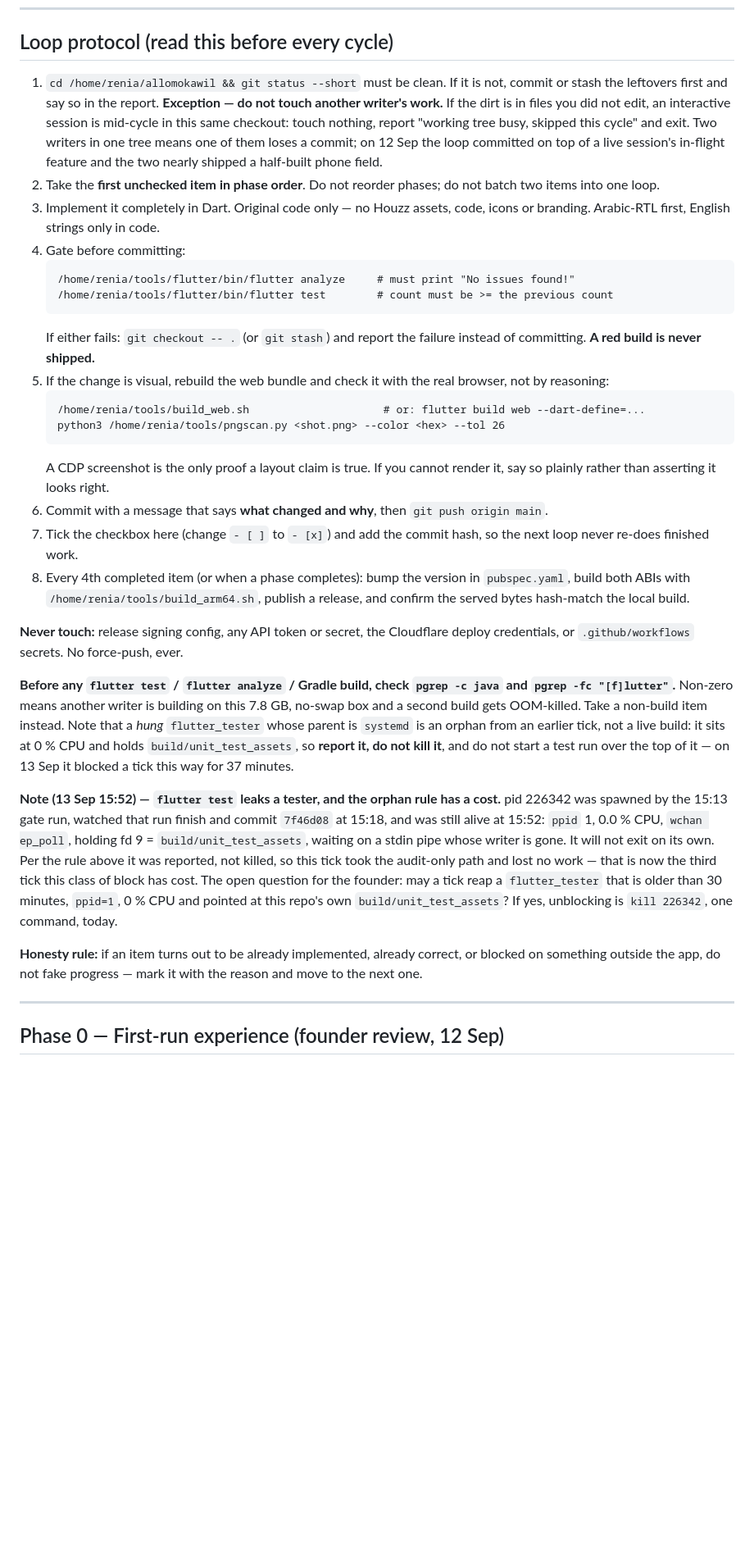
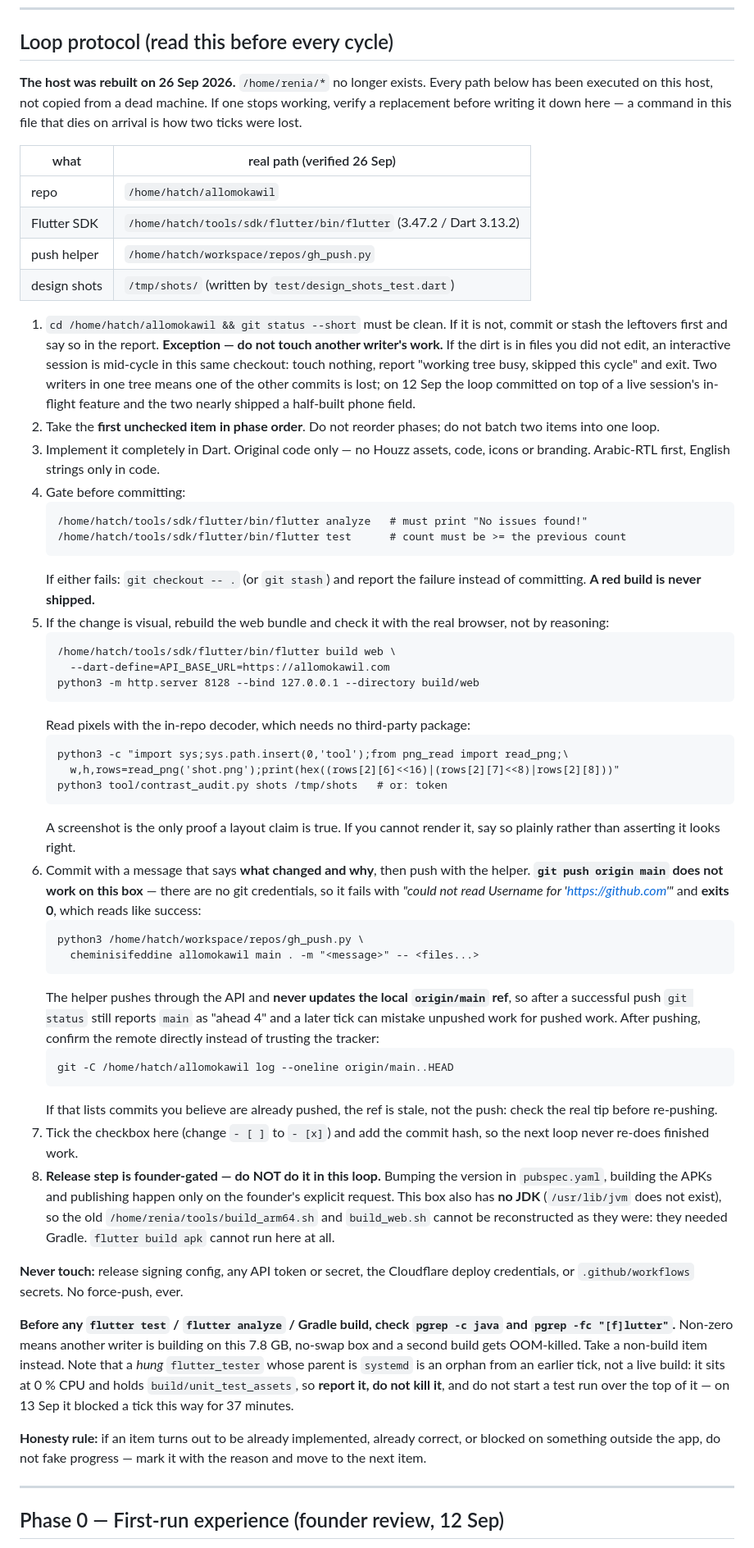
Before and after one commit to cheminisifeddine/allomokawil, a Markdown page: IMPROVEMENT_BACKLOG.md, the part around the change. Shown at 82% size. GitHub-like rendering; blank space fills up the shorter version.

Commit message:
docs(backlog): rewrite the loop protocol with paths that exist on this host

````diff
--- a/IMPROVEMENT_BACKLOG.md
+++ b/IMPROVEMENT_BACKLOG.md
@@ -11,40 +11,78 @@ correctness gap — never a refactor for its own sake. One item per loop.
 
 ## Loop protocol (read this before every cycle)
 
-1. `cd /home/renia/allomokawil && git status --short` must be clean. If it is
+**The host was rebuilt on 26 Sep 2026.** `/home/renia/*` no longer exists. Every
+path below has been executed on this host, not copied from a dead machine. If
+one stops working, verify a replacement before writing it down here — a command
+in this file that dies on arrival is how two ticks were lost.
+
+| what | real path (verified 26 Sep) |
+| --- | --- |
+| repo | `/home/hatch/allomokawil` |
+| Flutter SDK | `/home/hatch/tools/sdk/flutter/bin/flutter` (3.47.2 / Dart 3.13.2) |
+| push helper | `/home/hatch/workspace/repos/gh_push.py` |
+| design shots | `/tmp/shots/` (written by `test/design_shots_test.dart`) |
+
+1. `cd /home/hatch/allomokawil && git status --short` must be clean. If it is
    not, commit or stash the leftovers first and say so in the report.
    **Exception — do not touch another writer's work.** If the dirt is in files
    you did not edit, an interactive session is mid-cycle in this same checkout:
    touch nothing, report "working tree busy, skipped this cycle" and exit. Two
-   writers in one tree means one of them loses a commit; on 12 Sep the loop
-   committed on top of a live session's in-flight feature and the two nearly
-   shipped a half-built phone field.
+   writers in one tree means one of the other commits is lost; on 12 Sep the
+   loop committed on top of a live session's in-flight feature and the two
+   nearly shipped a half-built phone field.
 2. Take the **first unchecked item in phase order**. Do not reorder phases; do
    not batch two items into one loop.
 3. Implement it completely in Dart. Original code only — no Houzz assets, code,
    icons or branding. Arabic-RTL first, English strings only in code.
 4. Gate before committing:
    ```
-   /home/renia/tools/flutter/bin/flutter analyze     # must print "No issues found!"
-   /home/renia/tools/flutter/bin/flutter test        # count must be >= the previous count
+   /home/hatch/tools/sdk/flutter/bin/flutter analyze   # must print "No issues found!"
+   /home/hatch/tools/sdk/flutter/bin/flutter test      # count must be >= the previous count
    ```
    If either fails: `git checkout -- .` (or `git stash`) and report the failure
    instead of committing. **A red build is never shipped.**
 5. If the change is visual, rebuild the web bundle and check it with the real
    browser, not by reasoning:
    ```
-   /home/renia/tools/build_web.sh                     # or: flutter build web --dart-define=...
-   python3 /home/renia/tools/pngscan.py <shot.png> --color <hex> --tol 26
+   /home/hatch/tools/sdk/flutter/bin/flutter build web \
+     --dart-define=API_BASE_URL=https://allomokawil.com
+   python3 -m http.server 8128 --bind 127.0.0.1 --directory build/web
    ```
-   A CDP screenshot is the only proof a layout claim is true. If you cannot
-   render it, say so plainly rather than asserting it looks right.
-6. Commit with a message that says **what changed and why**, then
-   `git push origin main`.
+   Read pixels with the in-repo decoder, which needs no third-party package:
+   ```
+   python3 -c "import sys;sys.path.insert(0,'tool');from png_read import read_png;\
+     w,h,rows=read_png('shot.png');print(hex((rows[2][6]<<16)|(rows[2][7]<<8)|rows[2][8]))"
+   python3 tool/contrast_audit.py shots /tmp/shots   # or: token
+   ```
+   A screenshot is the only proof a layout claim is true. If you cannot render
+   it, say so plainly rather than asserting it looks right.
+6. Commit with a message that says **what changed and why**, then push with the
+   helper. **`git push origin main` does not work on this box** — there are no
+   git credentials, so it fails with *"could not read Username for
+   'https://github.com'"* and **exits 0**, which reads like success:
+   ```
+   python3 /home/hatch/workspace/repos/gh_push.py \
+     cheminisifeddine allomokawil main . -m "<message>" -- <files...>
+   ```
+   The helper pushes through the API and **never updates the local
+   `origin/main` ref**, so after a successful push `git status` still reports
+   `main` as "ahead 4" and a later tick can mistake unpushed work for pushed
+   work. After pushing, confirm the remote directly instead of trusting the
+   tracker:
+   ```
+   git -C /home/hatch/allomokawil log --oneline origin/main..HEAD
+   ```
+   If that lists commits you believe are already pushed, the ref is stale, not
+   the push: check the real tip before re-pushing.
 7. Tick the checkbox here (change `- [ ]` to `- [x]`) and add the commit hash,
    so the next loop never re-does finished work.
-8. Every 4th completed item (or when a phase completes): bump the version in
-   `pubspec.yaml`, build both ABIs with `/home/renia/tools/build_arm64.sh`,
-   publish a release, and confirm the served bytes hash-match the local build.
+8. **Release step is founder-gated — do NOT do it in this loop.** Bumping the
+   version in `pubspec.yaml`, building the APKs and publishing happen only on
+   the founder's explicit request. This box also has **no JDK**
+   (`/usr/lib/jvm` does not exist), so the old `/home/renia/tools/build_arm64.sh`
+   and `build_web.sh` cannot be reconstructed as they were: they needed
+   Gradle. `flutter build apk` cannot run here at all.
 
 **Never touch:** release signing config, any API token or secret, the Cloudflare
 deploy credentials, or `.github/workflows` secrets. No force-push, ever.
@@ -58,21 +96,9 @@ CPU and holds `build/unit_test_assets`, so **report it, do not kill it**, and
 do not start a test run over the top of it — on 13 Sep it blocked a tick this
 way for 37 minutes.
 
-**Note (13 Sep 15:52) — `flutter test` leaks a tester, and the orphan rule has a
-cost.** pid 226342 was spawned by the 15:13 gate run, watched that run finish
-and commit `7f46d08` at 15:18, and was still alive at 15:52: `ppid` 1, 0.0 %
-CPU, `wchan ep_poll`, holding fd 9 = `build/unit_test_assets`, waiting on a
-stdin pipe whose writer is gone. It will not exit on its own. Per the rule above
-it was reported, not killed, so this tick took the audit-only path and lost no
-work — that is now the third tick this class of block has cost. The open
-question for the founder: may a tick reap a `flutter_tester` that is older than
-30 minutes, `ppid=1`, 0 % CPU and pointed at this repo's own
-`build/unit_test_assets`? If yes, unblocking is `kill 226342`, one command,
-today.
-
 **Honesty rule:** if an item turns out to be already implemented, already
 correct, or blocked on something outside the app, do not fake progress — mark it
-with the reason and move to the next one.
+with the reason and move to the next item.
 
 ---
 
````
